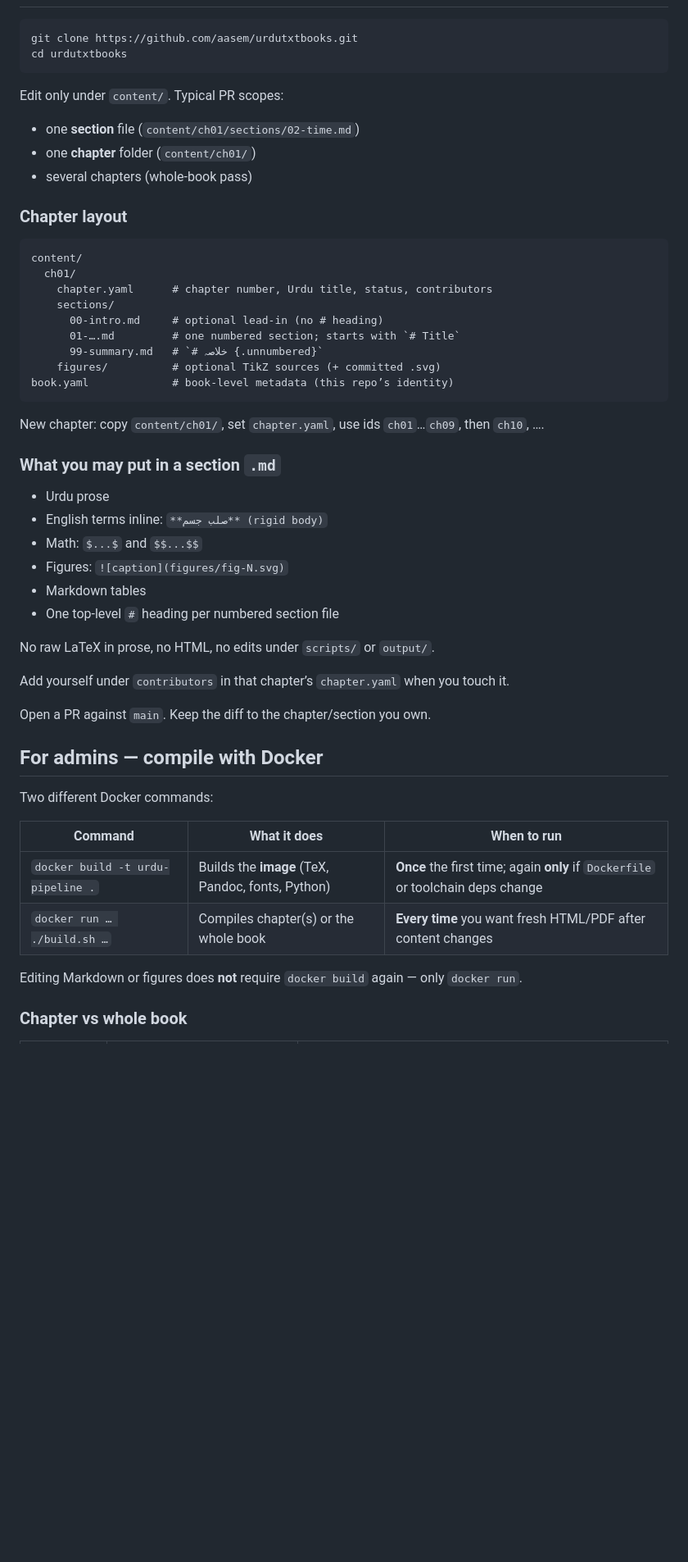
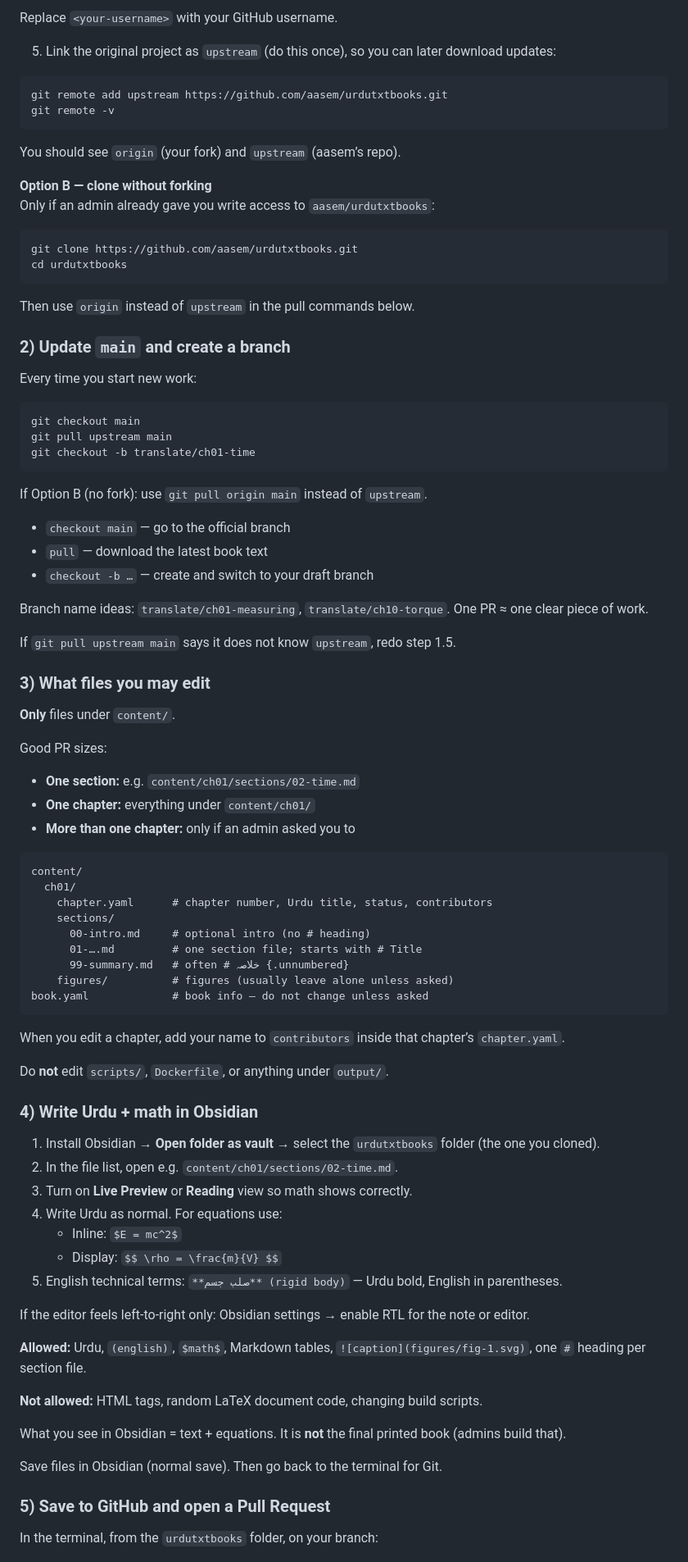
Before and after one commit to aasem/urdutxtbooks, a Markdown page: README.md, the part around one of its changes. Shown at 82% size. GitHub-like rendering; blank space fills up the shorter version.

Commit message:
expanded the readme

````diff
--- a/README.md
+++ b/README.md
@@ -17,56 +68,91 @@ Book metadata lives in `book.yaml` (`title`, `title_en`, `course`, `source`).
+Replace `<your-username>` with your GitHub username.
+
+5. Link the original project as `upstream` (do this once), so you can later download updates:
+
+```bash
+git remote add upstream https://github.com/aasem/urdutxtbooks.git
+git remote -v
+```
+
+You should see `origin` (your fork) and `upstream` (aasem’s repo).
+
+**Option B — clone without forking**
+Only if an admin already gave you write access to `aasem/urdutxtbooks`:
 
 ```bash
 git clone https://github.com/aasem/urdutxtbooks.git
 cd urdutxtbooks
 ```
 
-Edit only under `content/`. Typical PR scopes:
+Then use `origin` instead of `upstream` in the pull commands below.
 
-- one **section** file (`content/ch01/sections/02-time.md`)
-- one **chapter** folder (`content/ch01/`)
-- several chapters (whole-book pass)
+### 2) Update `main` and create a branch
 
-### Chapter layout
+Every time you start new work:
+
+```bash
+git checkout main
+git pull upstream main
+git checkout -b translate/ch01-time
+```
+
+If Option B (no fork): use `git pull origin main` instead of `upstream`.
+
+- `checkout main` — go to the official branch
+- `pull` — download the latest book text
+- `checkout -b …` — create and switch to your draft branch
+
+Branch name ideas: `translate/ch01-measuring`, `translate/ch10-torque`. One PR ≈ one clear piece of work.
+
+If `git pull upstream main` says it does not know `upstream`, redo step 1.5.
+
+### 3) What files you may edit
+
+**Only** files under `content/`.
+
+Good PR sizes:
+
+- **One section:** e.g. `content/ch01/sections/02-time.md`
+- **One chapter:** everything under `content/ch01/`
+- **More than one chapter:** only if an admin asked you to
 
 ```
 content/
   ch01/
     chapter.yaml      # chapter number, Urdu title, status, contributors
     sections/
-      00-intro.md     # optional lead-in (no # heading)
-      01-….md         # one numbered section; starts with `# Title`
-      99-summary.md   # `# خلاصہ {.unnumbered}`
-    figures/          # optional TikZ sources (+ committed .svg)
-book.yaml             # book-level metadata (this repo’s identity)
+      00-intro.md     # optional intro (no # heading)
+      01-….md         # one section file; starts with # Title
+      99-summary.md   # often # خلاصہ {.unnumbered}
+    figures/          # figures (usually leave alone unless asked)
+book.yaml             # book info — do not change unless asked
 ```
 
-New chapter: copy `content/ch01/`, set `chapter.yaml`, use ids `ch01`…`ch09`, then `ch10`, ….
+When you edit a chapter, add your name to `contributors` inside that chapter’s `chapter.yaml`.
 
-### What you may put in a section `.md`
+Do **not** edit `scripts/`, `Dockerfile`, or anything under `output/`.
 
-- Urdu prose
-- English terms inline: `**صلب جسم** (rigid body)`
-- Math: `$...$` and `$$...$$`
-- Figures: `![caption](figures/fig-N.svg)`
-- Markdown tables
-- One top-level `#` heading per numbered section file
+### 4) Write Urdu + math in Obsidian
 
-No raw LaTeX in prose, no HTML, no edits under `scripts/` or `output/`.
+1. Install Obsidian → **Open folder as vault** → select the `urdutxtbooks` folder (the one you cloned).
+2. In the file list, open e.g. `content/ch01/sections/02-time.md`.
+3. Turn on **Live Preview** or **Reading** view so math shows correctly.
+4. Write Urdu as normal. For equations use:
+   - Inline: `$E = mc^2$`
+   - Display: `$$ \rho = \frac{m}{V} $$`
+5. English technical terms: `**صلب جسم** (rigid body)` — Urdu bold, English in parentheses.
 
-Add yourself under `contributors` in that chapter’s `chapter.yaml` when you touch it.
+If the editor feels left-to-right only: Obsidian settings → enable RTL for the note or editor.
 
-Open a PR against `main`. Keep the diff to the chapter/section you own.
+**Allowed:** Urdu, `(english)`, `$math$`, Markdown tables, `![caption](figures/fig-1.svg)`, one `#` heading per section file.
 
-## For admins — compile with Docker
+**Not allowed:** HTML tags, random LaTeX document code, changing build scripts.
 
-Two different Docker commands:
+What you see in Obsidian = text + equations. It is **not** the final printed book (admins build that).
 
-| Command | What it does | When to run |
-|---------|--------------|-------------|
-| `docker build -t urdu-pipeline .` | Builds the **image** (TeX, Pandoc, fonts, Python) | **Once** the first time; again **only** if `Dockerfile` or toolchain deps change |
-| `docker run … ./build.sh …` | Compiles chapter(s) or the whole book | **Every time** you want fresh HTML/PDF after content changes |
+Save files in Obsidian (normal save). Then go back to the terminal for Git.
 
-Editing Markdown or figures does **not** require `docker build` again — only `docker run`.
+### 5) Save to GitHub and open a Pull Request
 
-### Chapter vs whole book
+In the terminal, from the `urdutxtbooks` folder, on your branch:
 
````
Also changed, not shown: other parts of README.md (+175 -35 lines), 1 other file.
